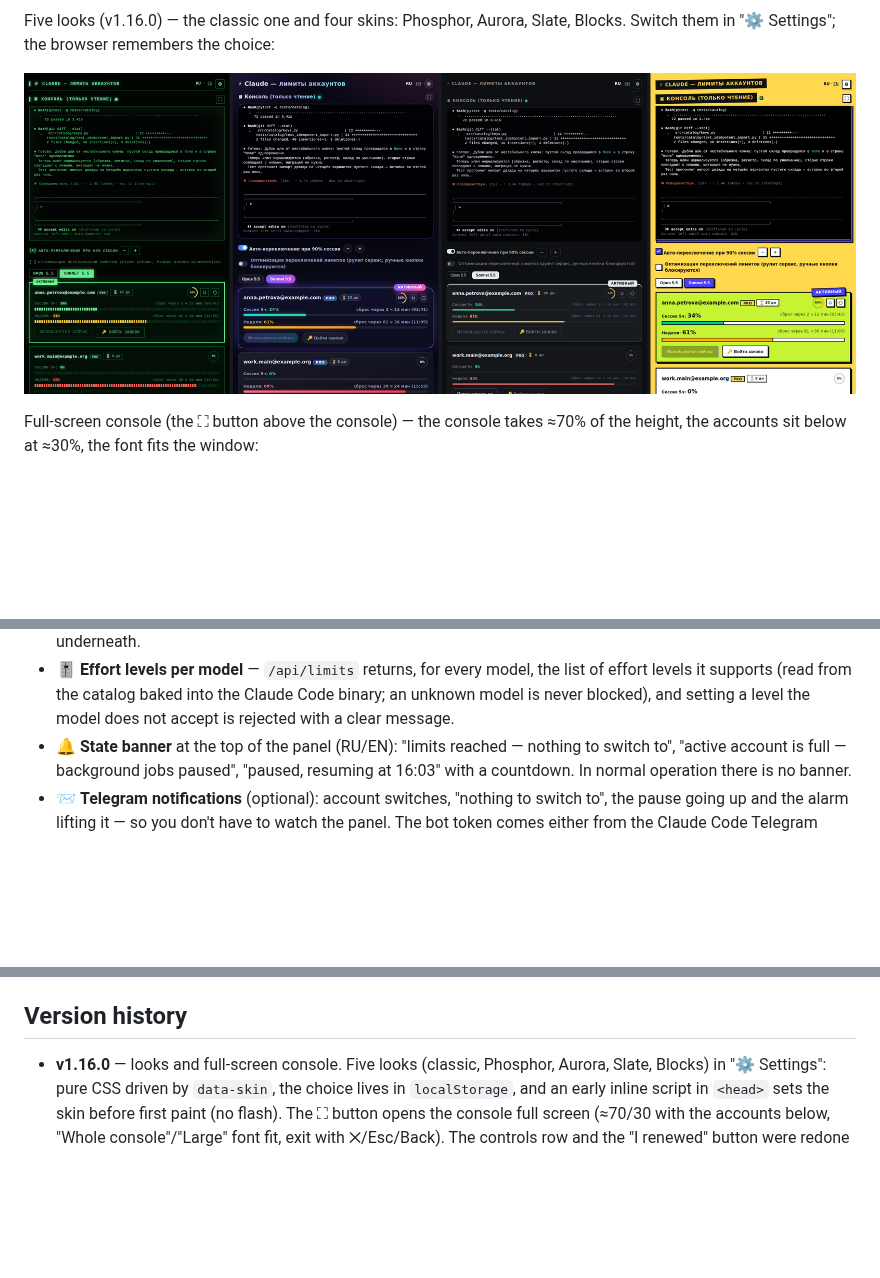
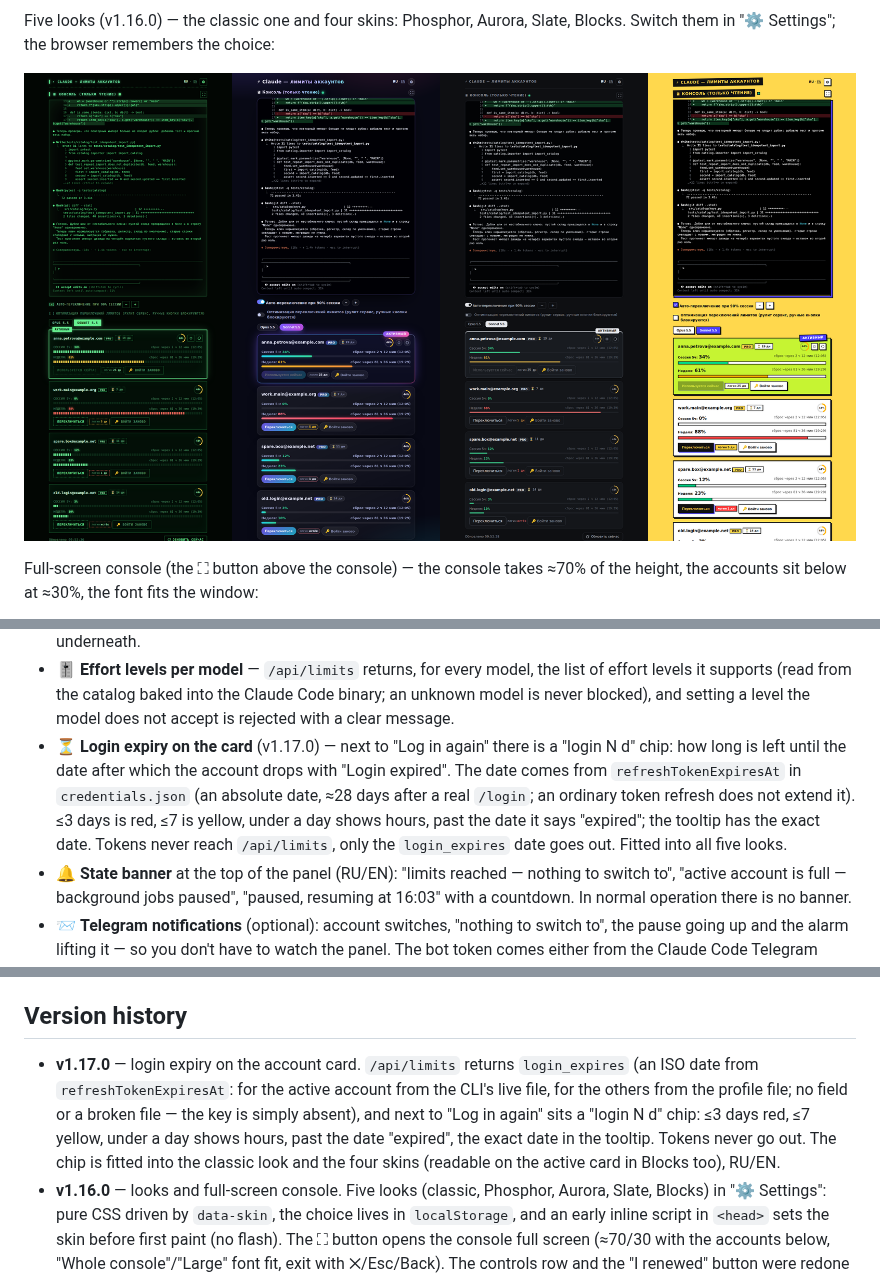
Before and after one commit to r38dark/cc-fleet, a Markdown page: README.en.md, 3 parts joined by grey strips. Drawn GitHub-style; pictures changed too: screenshots/skins.png; blank space fills up the shorter version.

```diff
--- a/README.en.md
+++ b/README.en.md
@@ -102,6 +102,14 @@ Picking a look in settings:
   list of effort levels it supports (read from the catalog baked into the
   Claude Code binary; an unknown model is never blocked), and setting a level
   the model does not accept is rejected with a clear message.
+- ⏳ **Login expiry on the card** (v1.17.0) — next to "Log in again" there is a
+  "login N d" chip: how long is left until the date after which the account
+  drops with "Login expired". The date comes from `refreshTokenExpiresAt` in
+  `credentials.json` (an absolute date, ≈28 days after a real `/login`; an
+  ordinary token refresh does not extend it). ≤3 days is red, ≤7 is yellow,
+  under a day shows hours, past the date it says "expired"; the tooltip has the
+  exact date. Tokens never reach `/api/limits`, only the `login_expires` date
+  goes out. Fitted into all five looks.
 - 🔔 **State banner** at the top of the panel (RU/EN): "limits reached —
   nothing to switch to", "active account is full — background jobs paused",
   "paused, resuming at 16:03" with a countdown. In normal operation there is
@@ -449,6 +457,14 @@ really happens, and what to do about it — [ERRORS.en.md](ERRORS.en.md).
 
 ## Version history
 
+- **v1.17.0** — login expiry on the account card. `/api/limits` returns
+  `login_expires` (an ISO date from `refreshTokenExpiresAt`: for the active
+  account from the CLI's live file, for the others from the profile file; no
+  field or a broken file — the key is simply absent), and next to "Log in
+  again" sits a "login N d" chip: ≤3 days red, ≤7 yellow, under a day shows
+  hours, past the date "expired", the exact date in the tooltip. Tokens never
+  go out. The chip is fitted into the classic look and the four skins (readable
+  on the active card in Blocks too), RU/EN.
 - **v1.16.0** — looks and full-screen console. Five looks (classic, Phosphor,
   Aurora, Slate, Blocks) in "⚙ Settings": pure CSS driven by `data-skin`, the
   choice lives in `localStorage`, and an early inline script in `<head>` sets
```
Also changed, not shown: README.md (+15 -0 lines), 2 other files.
